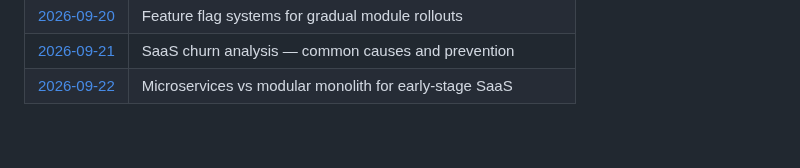
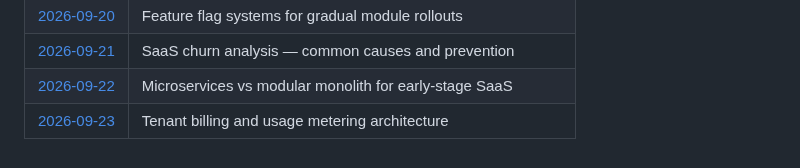
Before and after one commit to Varadha9/multi-tenant-saas-platform, a Markdown page: daily-research/README.md, the part around the change. Rendered like a GitHub page.

Commit message:
research: daily note — 2026-09-23

```diff
--- a/daily-research/README.md
+++ b/daily-research/README.md
@@ -55,3 +55,4 @@ Files are created automatically every day at 03:30 UTC by the [Daily Auto-Commit
 | [2026-09-20](2026-09-20.md) | Feature flag systems for gradual module rollouts |
 | [2026-09-21](2026-09-21.md) | SaaS churn analysis — common causes and prevention |
 | [2026-09-22](2026-09-22.md) | Microservices vs modular monolith for early-stage SaaS |
+| [2026-09-23](2026-09-23.md) | Tenant billing and usage metering architecture |
```
Also changed, not shown: daily-research/2026-09-23.md (added, +27 -0 lines).
